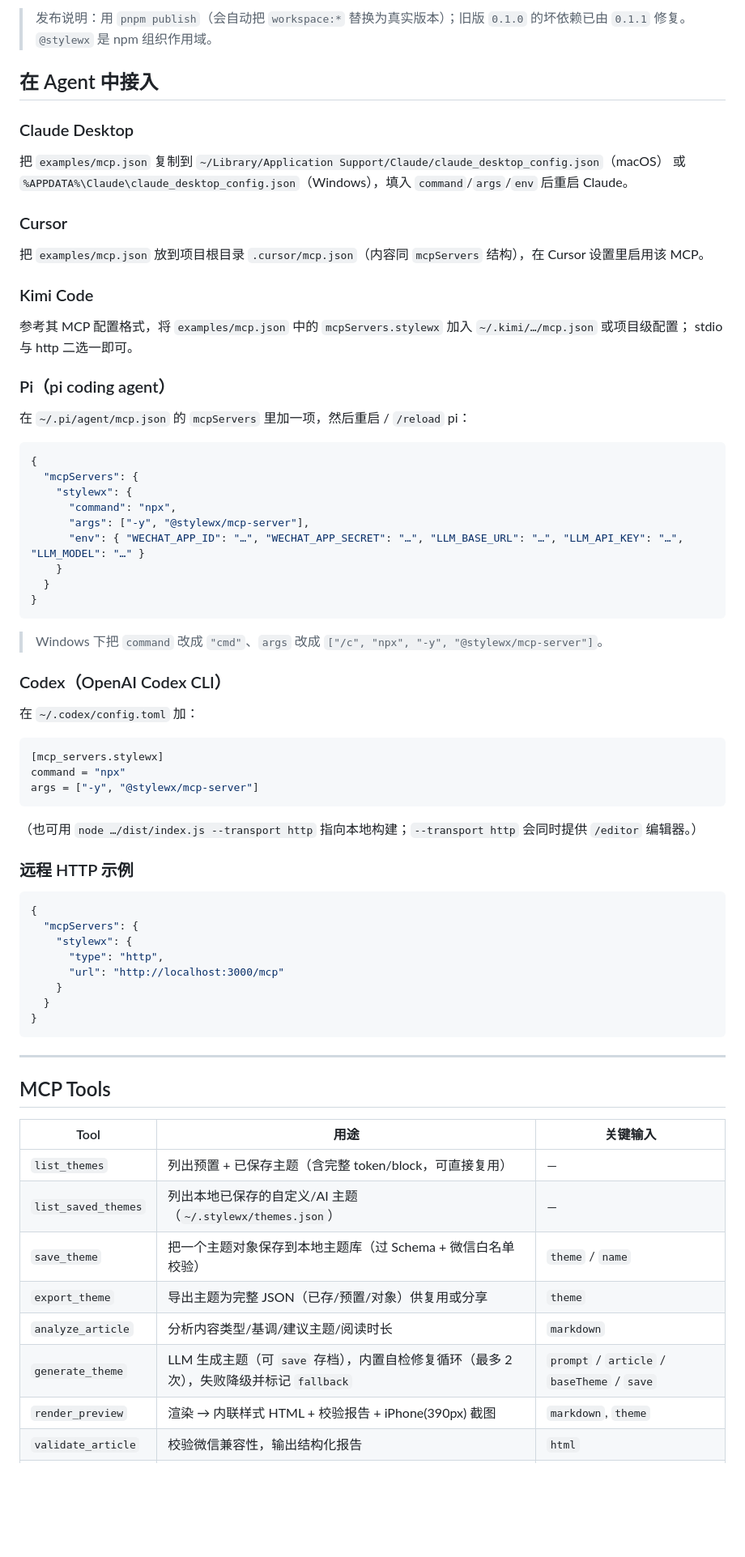
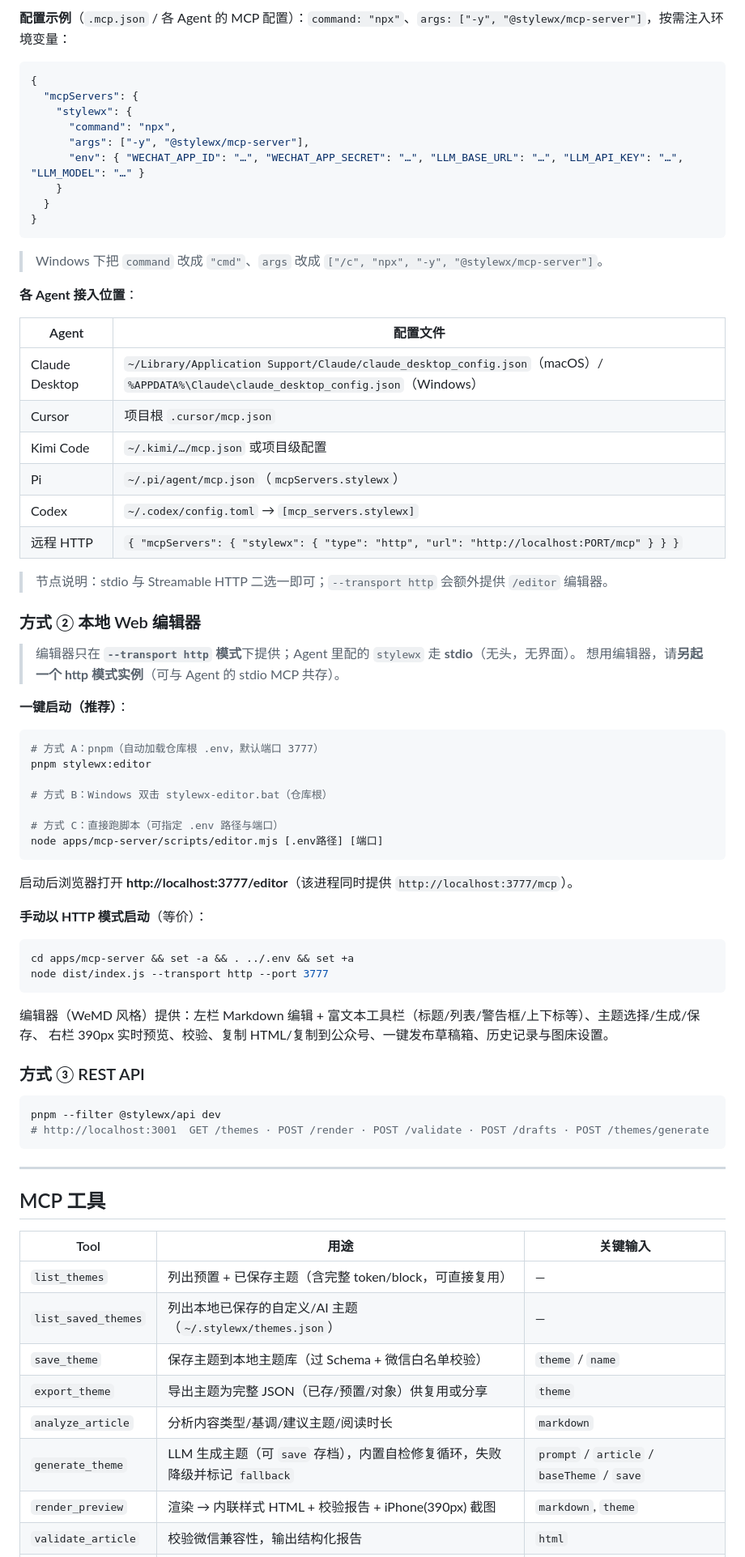
Before and after one commit to wjunhere/stylewx, a Markdown page: README.md, the part around one of its changes. Shown at 81% size. Drawn GitHub-style; blank space fills up the shorter version.

````diff
--- a/README.md
+++ b/README.md
@@ -155,24 +105,4 @@ pnpm --filter @stylewx/api dev
-> 发布说明：用 `pnpm publish`（会自动把 `workspace:*` 替换为真实版本）；旧版 `0.1.0` 的坏依赖已由 `0.1.1` 修复。`@stylewx` 是 npm 组织作用域。
-
-## 在 Agent 中接入
-
-### Claude Desktop
-
-把 `examples/mcp.json` 复制到 `~/Library/Application Support/Claude/claude_desktop_config.json`（macOS）
-或 `%APPDATA%\Claude\claude_desktop_config.json`（Windows），填入 `command`/`args`/`env` 后重启 Claude。
-
-### Cursor
-
-把 `examples/mcp.json` 放到项目根目录 `.cursor/mcp.json`（内容同 `mcpServers` 结构），在 Cursor 设置里启用该 MCP。
-
-### Kimi Code
-
-参考其 MCP 配置格式，将 `examples/mcp.json` 中的 `mcpServers.stylewx` 加入 `~/.kimi/…/mcp.json` 或项目级配置；
-stdio 与 http 二选一即可。
-
-### Pi（pi coding agent）
-
-在 `~/.pi/agent/mcp.json` 的 `mcpServers` 里加一项，然后重启 / `/reload` pi：
+**配置示例**（`.mcp.json` / 各 Agent 的 MCP 配置）：`command: "npx"`、`args: ["-y", "@stylewx/mcp-server"]`，按需注入环境变量：
 
 ```json
 {
@@ -188,43 +118,67 @@ stdio 与 http 二选一即可。
 
 > Windows 下把 `command` 改成 `"cmd"`、`args` 改成 `["/c", "npx", "-y", "@stylewx/mcp-server"]`。
 
-### Codex（OpenAI Codex CLI）
+**各 Agent 接入位置**：
 
-在 `~/.codex/config.toml` 加：
+| Agent | 配置文件 |
+| --- | --- |
+| Claude Desktop | `~/Library/Application Support/Claude/claude_desktop_config.json`（macOS）/ `%APPDATA%\Claude\claude_desktop_config.json`（Windows） |
+| Cursor | 项目根 `.cursor/mcp.json` |
+| Kimi Code | `~/.kimi/…/mcp.json` 或项目级配置 |
+| Pi | `~/.pi/agent/mcp.json`（`mcpServers.stylewx`） |
+| Codex | `~/.codex/config.toml` → `[mcp_servers.stylewx]` |
+| 远程 HTTP | `{ "mcpServers": { "stylewx": { "type": "http", "url": "http://localhost:PORT/mcp" } } }` |
 
-```toml
-[mcp_servers.stylewx]
-command = "npx"
-args = ["-y", "@stylewx/mcp-server"]
+> 节点说明：stdio 与 Streamable HTTP 二选一即可；`--transport http` 会额外提供 `/editor` 编辑器。
+
+### 方式 ② 本地 Web 编辑器
+
+> 编辑器只在 **`--transport http` 模式**下提供；Agent 里配的 `stylewx` 走 **stdio**（无头，无界面）。
+> 想用编辑器，请**另起一个 http 模式实例**（可与 Agent 的 stdio MCP 共存）。
+
+**一键启动（推荐）**：
+
+```bash
+# 方式 A：pnpm（自动加载仓库根 .env，默认端口 3777）
+pnpm stylewx:editor
+
+# 方式 B：Windows 双击 stylewx-editor.bat（仓库根）
+
+# 方式 C：直接跑脚本（可指定 .env 路径与端口）
+node apps/mcp-server/scripts/editor.mjs [.env路径] [端口]
 ```
 
-（也可用 `node …/dist/index.js --transport http` 指向本地构建；`--transport http` 会同时提供 `/editor` 编辑器。）
+启动后浏览器打开 **http://localhost:3777/editor**（该进程同时提供 `http://localhost:3777/mcp`）。
 
-### 远程 HTTP 示例
+**手动以 HTTP 模式启动**（等价）：
 
-```json
-{
-  "mcpServers": {
-    "stylewx": {
-      "type": "http",
-      "url": "http://localhost:3000/mcp"
-    }
-  }
-}
+```bash
+cd apps/mcp-server && set -a && . ../.env && set +a
+node dist/index.js --transport http --port 3777
+```
+
+编辑器（WeMD 风格）提供：左栏 Markdown 编辑 + 富文本工具栏（标题/列表/警告框/上下标等）、主题选择/生成/保存、
+右栏 390px 实时预览、校验、复制 HTML/复制到公众号、一键发布草稿箱、历史记录与图床设置。
+
+### 方式 ③ REST API
+
+```bash
+pnpm --filter @stylewx/api dev
+# http://localhost:3001  GET /themes · POST /render · POST /validate · POST /drafts · POST /themes/generate
 ```
 
 ---
 
-## MCP Tools
+## MCP 工具
 
 | Tool | 用途 | 关键输入 |
 | --- | --- | --- |
 | `list_themes` | 列出预置 + 已保存主题（含完整 token/block，可直接复用） | — |
 | `list_saved_themes` | 列出本地已保存的自定义/AI 主题（`~/.stylewx/themes.json`） | — |
-| `save_theme` | 把一个主题对象保存到本地主题库（过 Schema + 微信白名单校验） | `theme` / `name` |
+| `save_theme` | 保存主题到本地主题库（过 Schema + 微信白名单校验） | `theme` / `name` |
 | `export_theme` | 导出主题为完整 JSON（已存/预置/对象）供复用或分享 | `theme` |
 | `analyze_article` | 分析内容类型/基调/建议主题/阅读时长 | `markdown` |
-| `generate_theme` | LLM 生成主题（可 `save` 存档），内置自检修复循环（最多 2 次），失败降级并标记 `fallback` | `prompt` / `article` / `baseTheme` / `save` |
+| `generate_theme` | LLM 生成主题（可 `save` 存档），内置自检修复循环，失败降级并标记 `fallback` | `prompt` / `article` / `baseTheme` / `save` |
 | `render_preview` | 渲染 → 内联样式 HTML + 校验报告 + iPhone(390px) 截图 | `markdown`, `theme` |
 | `validate_article` | 校验微信兼容性，输出结构化报告 | `html` |
 | `publish_draft` | 发布到**草稿箱**（搬运外链图、上传封面） | `title`, `markdown`/`html`, `theme` 等 |
````
Also changed, not shown: other parts of README.md (+50 -93 lines).
